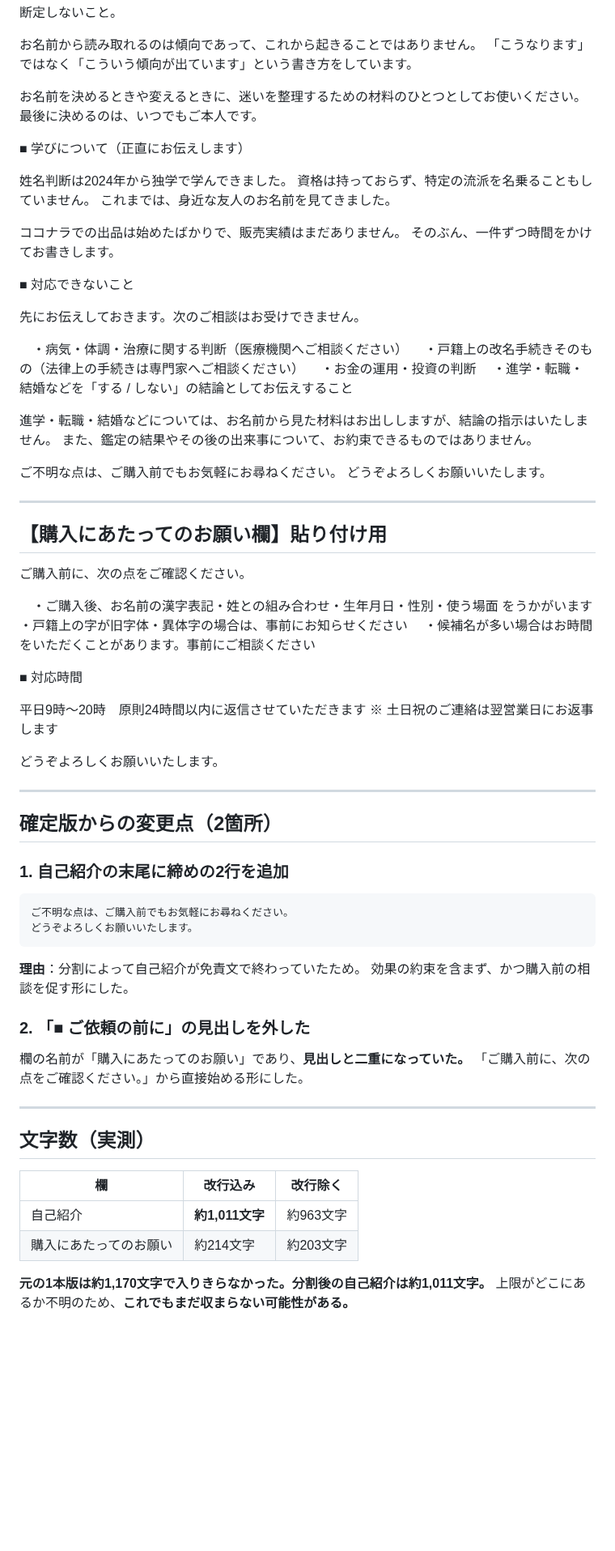
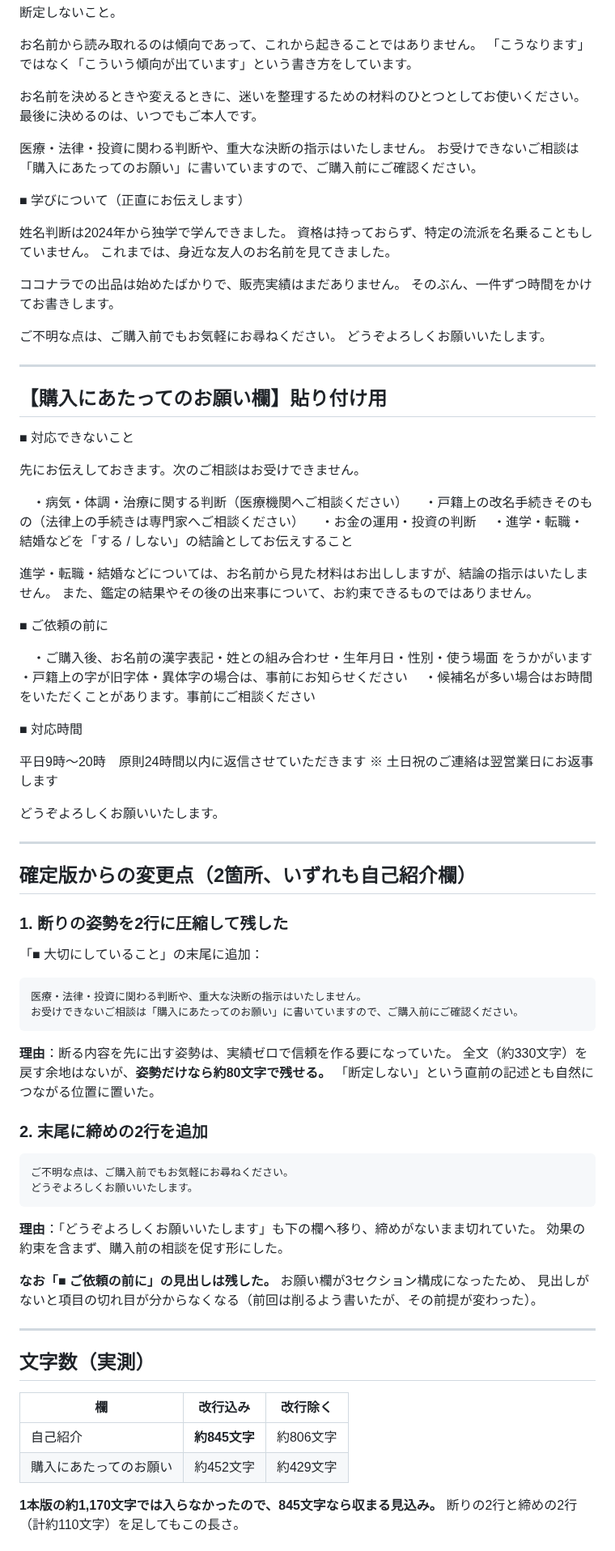
Before and after one commit to Nanjgorilla/ai-office, a Markdown page: departments/coconala/2026-08-09_プロフィール本文_2欄分割版.md, the part around one of its changes. Shown at 81% size. GitHub-like rendering; blank space fills up the shorter version.

````diff
--- a/departments/coconala/2026-08-09_プロフィール本文_2欄分割版.md
+++ b/departments/coconala/2026-08-09_プロフィール本文_2欄分割版.md
@@ -68,6 +68,9 @@
 お名前を決めるときや変えるときに、迷いを整理するための材料のひとつとしてお使いください。
 最後に決めるのは、いつでもご本人です。
 
+医療・法律・投資に関わる判断や、重大な決断の指示はいたしません。
+お受けできないご相談は「購入にあたってのお願い」に書いていますので、ご購入前にご確認ください。
+
 ■ 学びについて（正直にお伝えします）
 
 姓名判断は2024年から独学で学んできました。
@@ -76,6 +79,13 @@
 
 ココナラでの出品は始めたばかりで、販売実績はまだありません。
 そのぶん、一件ずつ時間をかけてお書きします。
+
+ご不明な点は、ご購入前でもお気軽にお尋ねください。
+どうぞよろしくお願いいたします。
+
+---
+
+## 【購入にあたってのお願い欄】貼り付け用
 
 ■ 対応できないこと
 
@@ -89,14 +99,7 @@
 進学・転職・結婚などについては、お名前から見た材料はお出ししますが、結論の指示はいたしません。
 また、鑑定の結果やその後の出来事について、お約束できるものではありません。
 
-ご不明な点は、ご購入前でもお気軽にお尋ねください。
-どうぞよろしくお願いいたします。
-
----
-
-## 【購入にあたってのお願い欄】貼り付け用
-
-ご購入前に、次の点をご確認ください。
+■ ご依頼の前に
 
 　・ご購入後、お名前の漢字表記・姓との組み合わせ・生年月日・性別・使う場面 をうかがいます
 　・戸籍上の字が旧字体・異体字の場合は、事前にお知らせください
@@ -111,22 +114,33 @@
 
 ---
 
-## 確定版からの変更点（2箇所）
+## 確定版からの変更点（2箇所、いずれも自己紹介欄）
 
-### 1. 自己紹介の末尾に締めの2行を追加
+### 1. 断りの姿勢を2行に圧縮して残した
+
+「■ 大切にしていること」の末尾に追加：
+
+```
+医療・法律・投資に関わる判断や、重大な決断の指示はいたしません。
+お受けできないご相談は「購入にあたってのお願い」に書いていますので、ご購入前にご確認ください。
+```
+
+**理由**：断る内容を先に出す姿勢は、実績ゼロで信頼を作る要になっていた。
+全文（約330文字）を戻す余地はないが、**姿勢だけなら約80文字で残せる。**
+「断定しない」という直前の記述とも自然につながる位置に置いた。
+
+### 2. 末尾に締めの2行を追加
 
 ```
 ご不明な点は、ご購入前でもお気軽にお尋ねください。
 どうぞよろしくお願いいたします。
 ```
 
-**理由**：分割によって自己紹介が免責文で終わっていたため。
-効果の約束を含まず、かつ購入前の相談を促す形にした。
+**理由**：「どうぞよろしくお願いいたします」も下の欄へ移り、締めがないまま切れていた。
+効果の約束を含まず、購入前の相談を促す形にした。
 
-### 2. 「■ ご依頼の前に」の見出しを外した
-
-欄の名前が「購入にあたってのお願い」であり、**見出しと二重になっていた。**
-「ご購入前に、次の点をご確認ください。」から直接始める形にした。
+**なお「■ ご依頼の前に」の見出しは残した。** お願い欄が3セクション構成になったため、
+見出しがないと項目の切れ目が分からなくなる（前回は削るよう書いたが、その前提が変わった）。
 
 ---
 
@@ -134,9 +148,9 @@
 
 | 欄 | 改行込み | 改行除く |
 |---|---|---|
-| 自己紹介 | **約1,011文字** | 約963文字 |
-| 購入にあたってのお願い | 約214文字 | 約203文字 |
+| 自己紹介 | **約845文字** | 約806文字 |
+| 購入にあたってのお願い | 約452文字 | 約429文字 |
 
-**元の1本版は約1,170文字で入りきらなかった。分割後の自己紹介は約1,011文字。**
-上限がどこにあるか不明のため、**これでもまだ収まらない可能性がある。**
+**1本版の約1,170文字では入らなかったので、845文字なら収まる見込み。**
+断りの2行と締めの2行（計約110文字）を足してもこの長さ。
 
````
Also changed, not shown: other parts of departments/coconala/2026-08-09_プロフィール本文_2欄分割版.md (+26 -37 lines), secretary/2026-08-09.md (+16 -0 lines).
